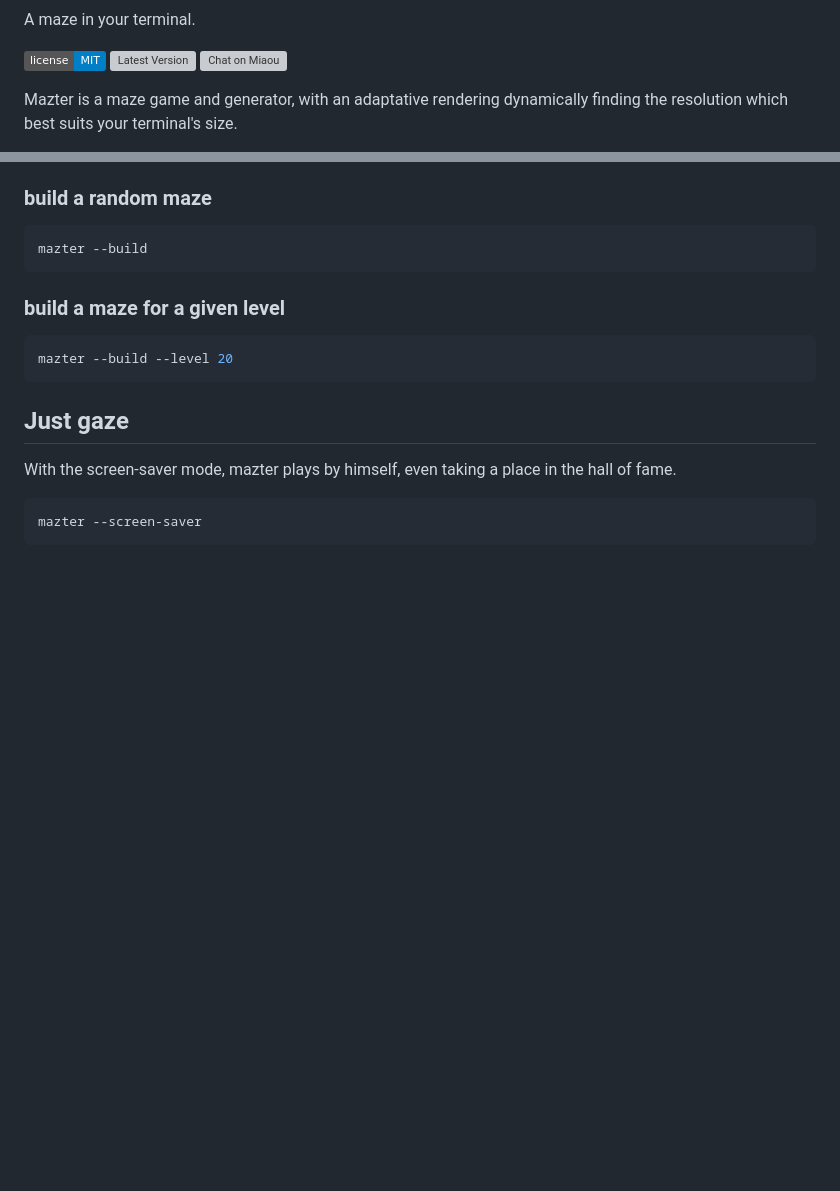
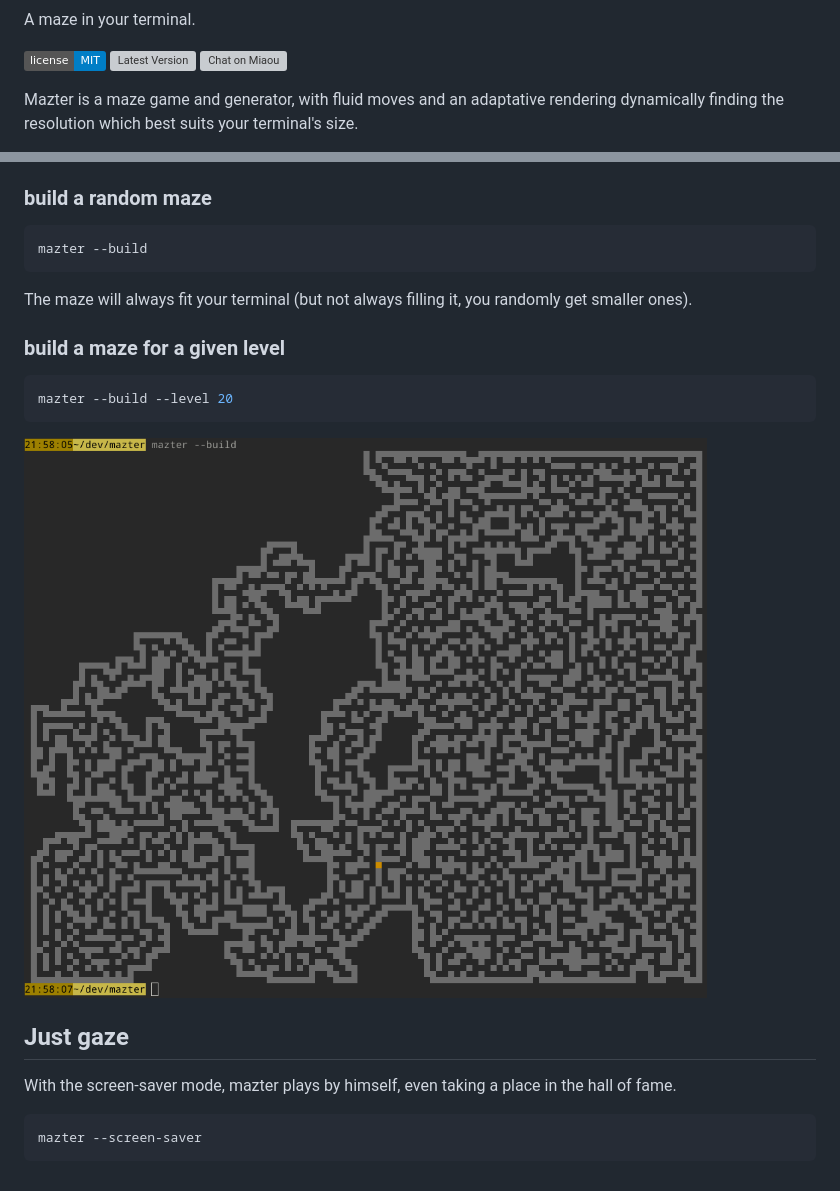
Before and after one commit to Canop/mazter, a Markdown page: README.md, 2 parts joined by grey strips. Drawn GitHub-style; pictures changed too: website/build.png (added); badges without logos; blank space fills up the shorter version; grey boxes are pictures that could not be loaded.

Commit message:
add build example to readme

````diff
--- a/README.md
+++ b/README.md
@@ -12,5 +12,5 @@ A maze in your terminal.
 [s4]: https://miaou.dystroy.org/static/shields/room.svg
 [l4]: https://miaou.dystroy.org/3490?mazter
 
-Mazter is a maze game and generator, with an adaptative rendering dynamically finding the resolution which best suits your terminal's size.
+Mazter is a maze game and generator, with fluid moves and an adaptative rendering dynamically finding the resolution which best suits your terminal's size.
 
@@ -68,11 +69,15 @@ You can see the Hall of Fame with `mazter --hof`:
 mazter --build
 ```
 
+The maze will always fit your terminal (but not always filling it, you randomly get smaller ones).
+
+
 ### build a maze for a given level
 
 ```bash
 mazter --build --level 20
 ```
+![screenshot](website/build.png)
 
 ## Just gaze
 
````
Also changed, not shown: other parts of README.md (+2 -1 lines).
